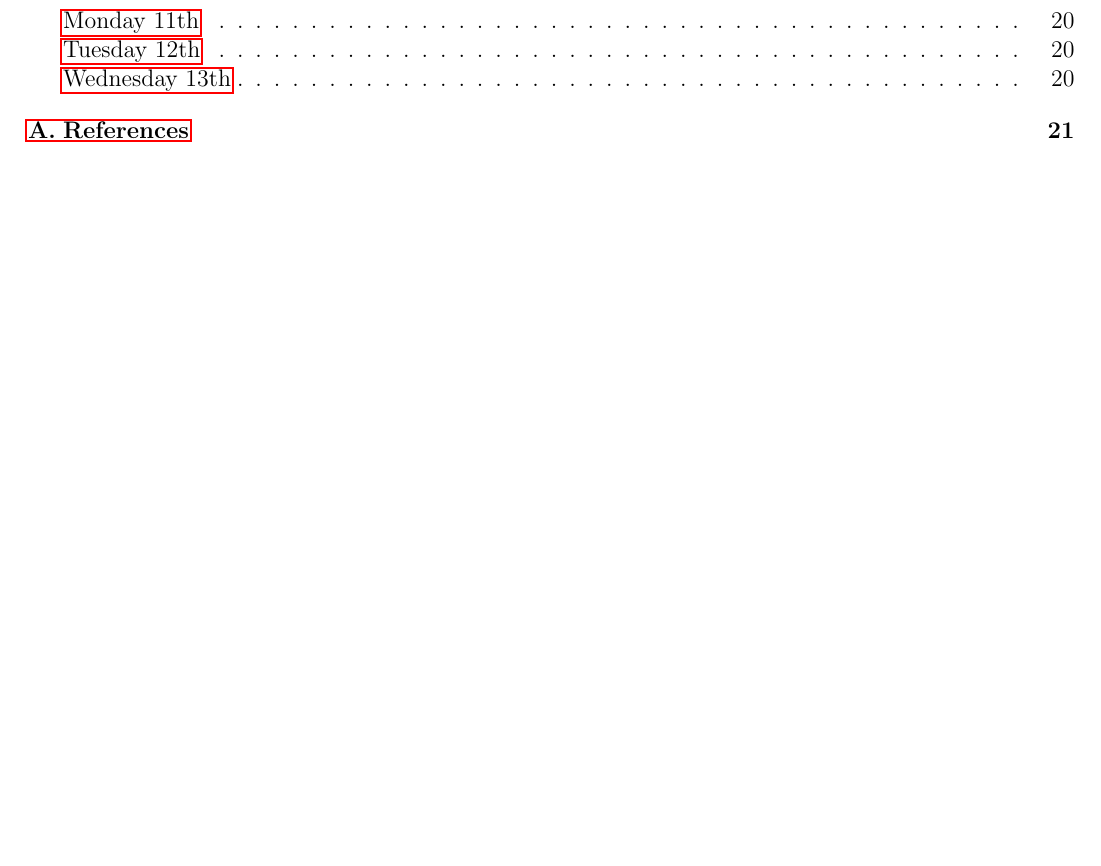
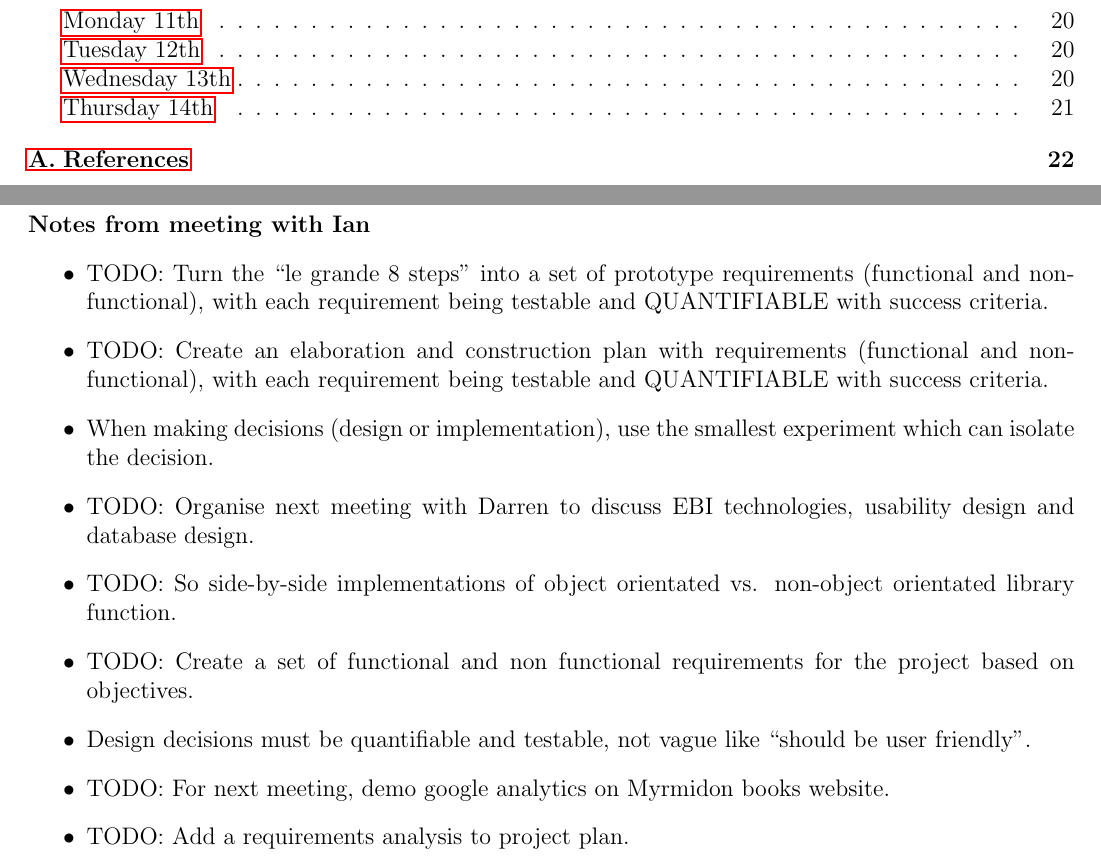
Before and after one commit to ChrisCummins/pip-db, a LaTeX paper (Documentation/log/log.tex, which reads Documentation/log/1311.tex): part of page 2 of 23 before the commit and two parts of pages 2 and 23 of 24 after it, the two joined at a grey line, cut so that both start at the same text, the shorter picture padded with empty space. Compiled offline with pdfLaTeX.

Commit message:
log: Add notes for Thursday

```diff
--- a/Documentation/log/1311.tex
+++ b/Documentation/log/1311.tex
@@ -258,3 +258,26 @@ Imported Bootswatch Flatly theme.
 \item Fixup color scheme for flatly
 \item Reduce vertical padding for items
 \end{itemize}
+
+\subsection{Thursday 14th}
+\paragraph{Notes from meeting with Ian}
+\begin{itemize}
+\item TODO: Turn the ``le grande 8 steps'' into a set of prototype requirements
+  (functional and non-functional), with each requirement being testable and
+  QUANTIFIABLE with success criteria.
+\item TODO: Create an elaboration and construction plan with requirements
+  (functional and non-functional), with each requirement being testable and
+  QUANTIFIABLE with success criteria.
+\item When making decisions (design or implementation), use the smallest
+  experiment which can isolate the decision.
+\item TODO: Organise next meeting with Darren to discuss EBI technologies,
+  usability design and database design.
+\item TODO: So side-by-side implementations of object orientated vs. non-object
+  orientated library function.
+\item TODO: Create a set of functional and non functional requirements for the
+  project based on objectives.
+\item Design decisions must be quantifiable and testable, not vague like
+  ``should be user friendly''.
+\item TODO: For next meeting, demo google analytics on Myrmidon books website.
+\item TODO: Add a requirements analysis to project plan.
+\end{itemize}
```
